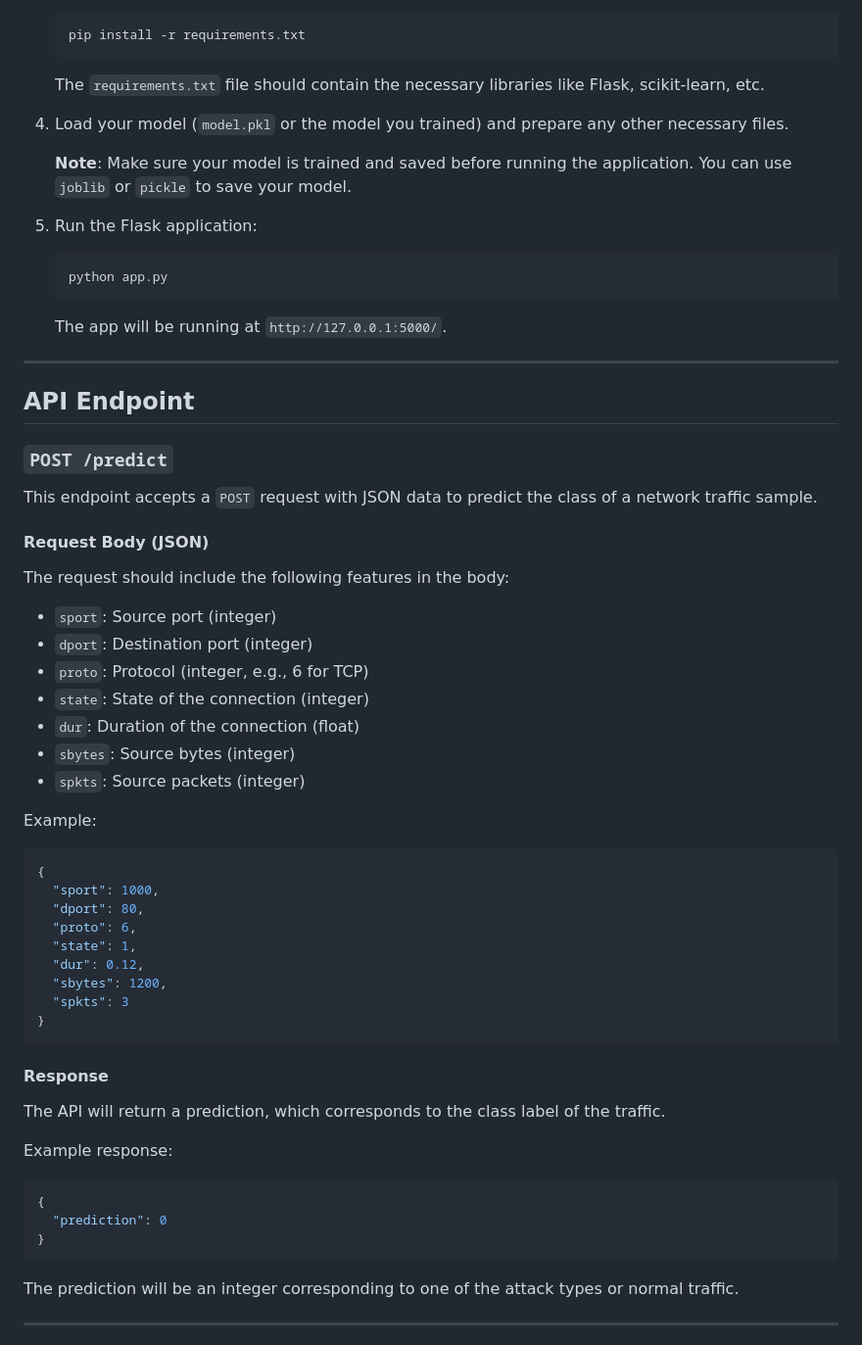
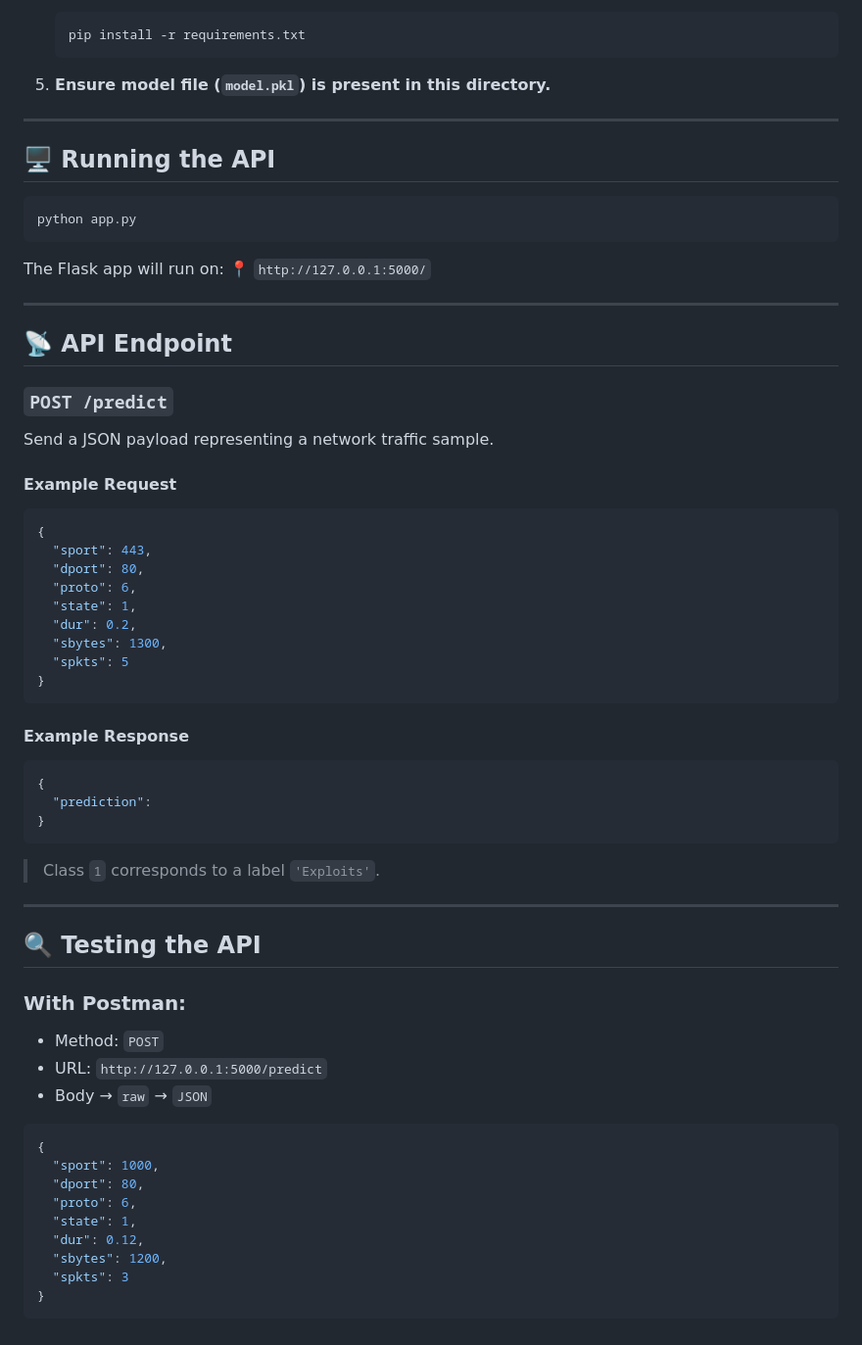
Before and after one commit to m-zest/network_anomaly_detection, a Markdown page: README.md, the part around one of its changes. Shown at 98% size. Drawn GitHub-style.

````diff
--- a/README.md
+++ b/README.md
@@ -32,40 +90,59 @@ Before running the application, make sure you have the following installed:
    pip install -r requirements.txt
    ```
 
-   The `requirements.txt` file should contain the necessary libraries like Flask, scikit-learn, etc.
-
-4. Load your model (`model.pkl` or the model you trained) and prepare any other necessary files.
-
-   **Note**: Make sure your model is trained and saved before running the application. You can use `joblib` or `pickle` to save your model.
-
-5. Run the Flask application:
-
-   ```bash
-   python app.py
-   ```
-
-   The app will be running at `http://127.0.0.1:5000/`.
+5. **Ensure model file (`model.pkl`) is present in this directory.**
 
 ---
 
-## API Endpoint
+## 🖥️ Running the API
+
+```bash
+python app.py
+```
+
+The Flask app will run on:
+📍 `http://127.0.0.1:5000/`
+
+---
+
+## 📡 API Endpoint
 
 ### `POST /predict`
 
-This endpoint accepts a `POST` request with JSON data to predict the class of a network traffic sample.
+Send a JSON payload representing a network traffic sample.
 
-#### Request Body (JSON)
-The request should include the following features in the body:
+#### Example Request
 
-- `sport`: Source port (integer)
-- `dport`: Destination port (integer)
-- `proto`: Protocol (integer, e.g., 6 for TCP)
-- `state`: State of the connection (integer)
-- `dur`: Duration of the connection (float)
-- `sbytes`: Source bytes (integer)
-- `spkts`: Source packets (integer)
+```json
+{
+  "sport": 443,
+  "dport": 80,
+  "proto": 6,
+  "state": 1,
+  "dur": 0.2,
+  "sbytes": 1300,
+  "spkts": 5
+}
+```
 
-Example:
+#### Example Response
+
+```json
+{
+  "prediction":
+}
+```
+
+> Class `1` corresponds to a label  `'Exploits'`.
+---
+
+## 🔍 Testing the API
+
+### With Postman:
+
+* Method: `POST`
+* URL: `http://127.0.0.1:5000/predict`
+* Body → `raw` → `JSON`
 
 ```json
 {
@@ -79,18 +156,3 @@ Example:
 }
 ```
 
-#### Response
-The API will return a prediction, which corresponds to the class label of the traffic.
-
-Example response:
-
-```json
-{
-  "prediction": 0
-}
-```
-
-The prediction will be an integer corresponding to one of the attack types or normal traffic.
-
----
-
````
Also changed, not shown: other parts of README.md (+89 -67 lines).
